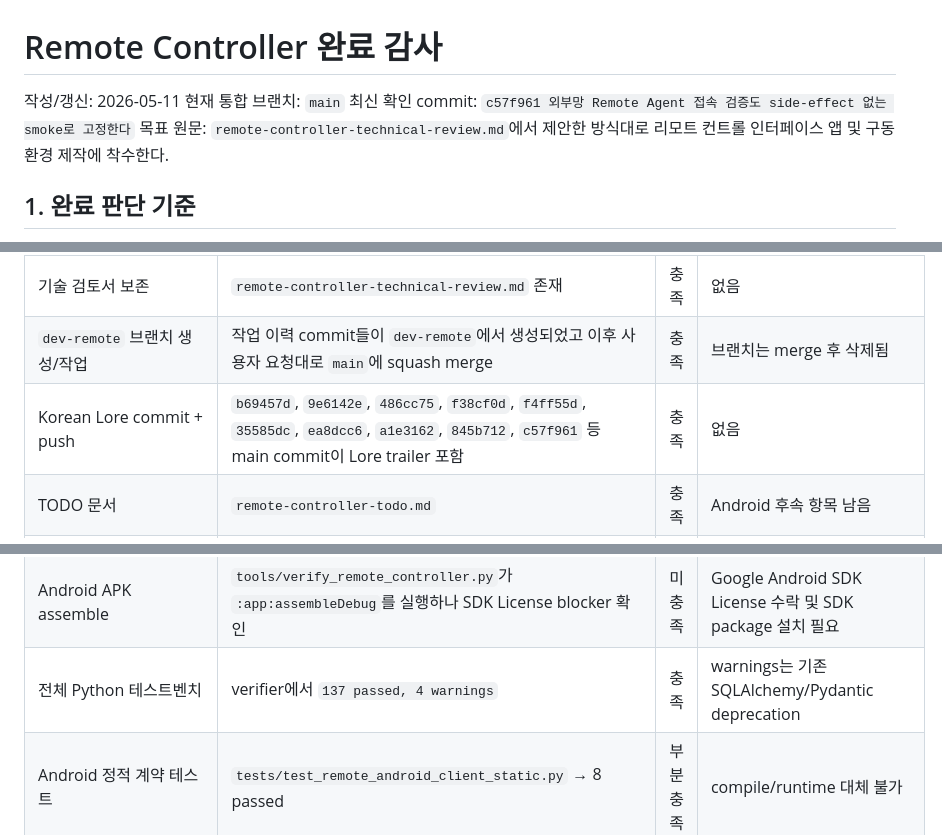
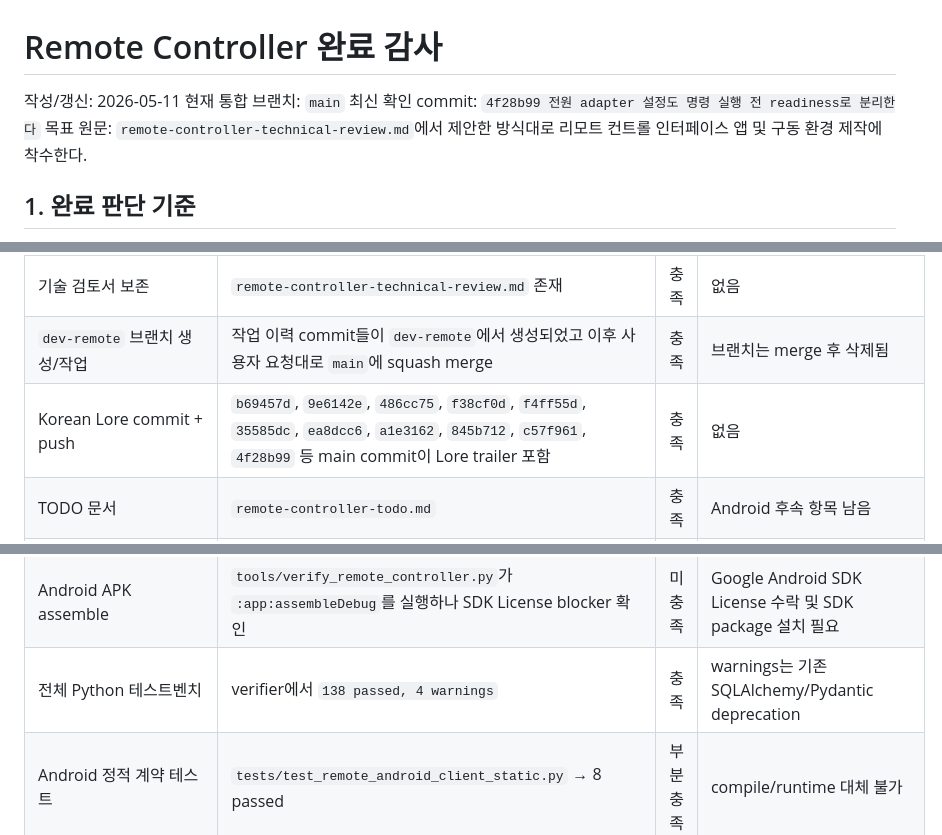
Before and after one commit to lsh930309/HomeworkHelperServer, a Markdown page: remote-controller-completion-audit.md, 3 parts joined by grey strips. GitHub-like rendering.

Commit message:
완료 감사가 power readiness와 최신 테스트 개수를 반영한다
전원 adapter readiness가 verifier에 포함되면서 완료 감사의 최신 commit, 테스트 개수, 남은 전원 실장비 gap도 갱신돼야 한다. 실제 SmartThings/SSH 명령은 side effect가 있어 별도 승인 전까지 readiness evidence로만 남긴다.

Constraint: 실제 SmartThings/SSH 전원 동작은 장비 side effect가 있어 기본 검증에서 실행할 수 없음
Rejected: 이전 connectivity 기준 감사 유지 | 최신 verifier evidence와 미완료 blocker가 어긋나 완료 판정이 부정확해짐
Confidence: high
Scope-risk: narrow
Directive: remote_power_config.json 구성 후 readiness를 blocker 허용 없이 실행하고 실제 전원 smoke는 승인된 환경에서만 보고서에 반영할 것
Tested: ./.venv/bin/python -m pytest tests/test_remote_verifier_contract.py (6 passed); git diff --check
Not-tested: 실제 SmartThings WoL/SSH shutdown/sleep/restart, Android SDK License 수락 이후 APK assemble/install
Co-authored-by: OmX <omx@oh-my-codex.dev>

```diff
--- a/remote-controller-completion-audit.md
+++ b/remote-controller-completion-audit.md
@@ -2,7 +2,7 @@
 
 작성/갱신: 2026-05-11
 현재 통합 브랜치: `main`
-최신 확인 commit: `c57f961 외부망 Remote Agent 접속 검증도 side-effect 없는 smoke로 고정한다`
+최신 확인 commit: `4f28b99 전원 adapter 설정도 명령 실행 전 readiness로 분리한다`
 목표 원문: `remote-controller-technical-review.md`에서 제안한 방식대로 리모트 컨트롤 인터페이스 앱 및 구동 환경 제작에 착수한다.
 
 ## 1. 완료 판단 기준
@@ -22,7 +22,7 @@
 | --- | --- | --- | --- |
 | 기술 검토서 보존 | `remote-controller-technical-review.md` 존재 | 충족 | 없음 |
 | `dev-remote` 브랜치 생성/작업 | 작업 이력 commit들이 `dev-remote`에서 생성되었고 이후 사용자 요청대로 `main`에 squash merge | 충족 | 브랜치는 merge 후 삭제됨 |
-| Korean Lore commit + push | `b69457d`, `9e6142e`, `486cc75`, `f38cf0d`, `f4ff55d`, `35585dc`, `ea8dcc6`, `a1e3162`, `845b712`, `c57f961` 등 main commit이 Lore trailer 포함 | 충족 | 없음 |
+| Korean Lore commit + push | `b69457d`, `9e6142e`, `486cc75`, `f38cf0d`, `f4ff55d`, `35585dc`, `ea8dcc6`, `a1e3162`, `845b712`, `c57f961`, `4f28b99` 등 main commit이 Lore trailer 포함 | 충족 | 없음 |
 | TODO 문서 | `remote-controller-todo.md` | 충족 | Android 후속 항목 남음 |
 | 매 커밋 작업 보고서 | `remote-controller-work-report.md` | 충족 | Android 실기기 검증 후 추가 기록 필요 |
 | Remote Agent API | `src/api/remote_routes.py`, `homework_helper.pyw` router include | 충족 | Beholder/대시보드 전체 원격화는 후속 범위 |
@@ -42,7 +42,7 @@
 | Android SDK readiness preflight | `tools/check_android_sdk_readiness.py`가 `sdkmanager`, `adb`, required SDK package, license files를 변경 없이 보고 | 부분 충족 | 현재 `platform-tools`, `platforms;android-36`, `build-tools;35.0.0`, license files 누락 blocker |
 | Android APK install/launch smoke preflight | `tools/smoke_android_remote_controller.py`가 manifest/applicationId 계약을 확인하고 APK가 있으면 `adb install -r` 및 `am start`를 수행 | 부분 충족 | 현재는 APK 누락 blocker를 `--allow-missing-apk`로 명시 확인, 실제 device/emulator 실행은 APK 산출 후 필요 |
 | Android APK assemble | `tools/verify_remote_controller.py`가 `:app:assembleDebug`를 실행하나 SDK License blocker 확인 | 미충족 | Google Android SDK License 수락 및 SDK package 설치 필요 |
-| 전체 Python 테스트벤치 | verifier에서 `137 passed, 4 warnings` | 충족 | warnings는 기존 SQLAlchemy/Pydantic deprecation |
+| 전체 Python 테스트벤치 | verifier에서 `138 passed, 4 warnings` | 충족 | warnings는 기존 SQLAlchemy/Pydantic deprecation |
 | Android 정적 계약 테스트 | `tests/test_remote_android_client_static.py` → 8 passed | 부분 충족 | compile/runtime 대체 불가 |
 | macOS 정적 계약 테스트 | `tests/test_remote_macos_client_static.py` → 5 passed | 충족 | 없음 |
 | verifier/smoke script 계약 테스트 | `tests/test_remote_verifier_contract.py` → verifier와 smoke script 구성 drift 방지 | 충족 | 새 smoke 추가 시 함께 갱신 필요 |
```
Also changed, not shown: other parts of remote-controller-completion-audit.md (+3 -1 lines).
